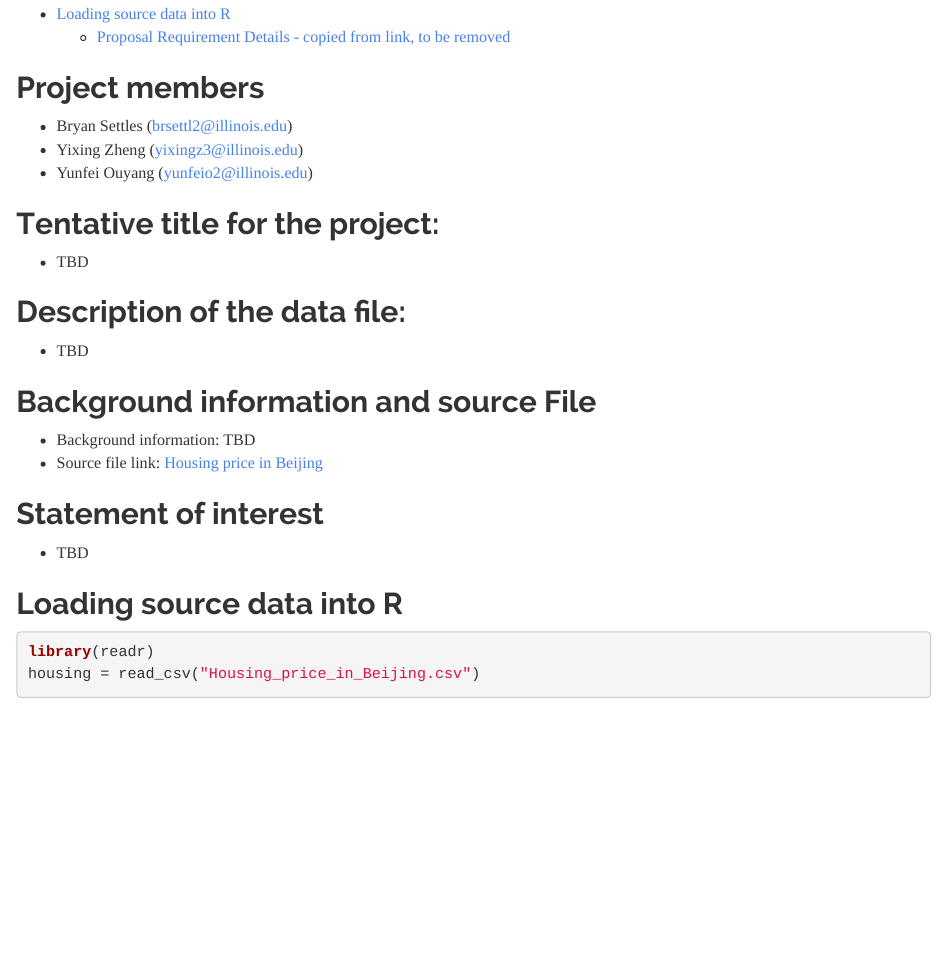
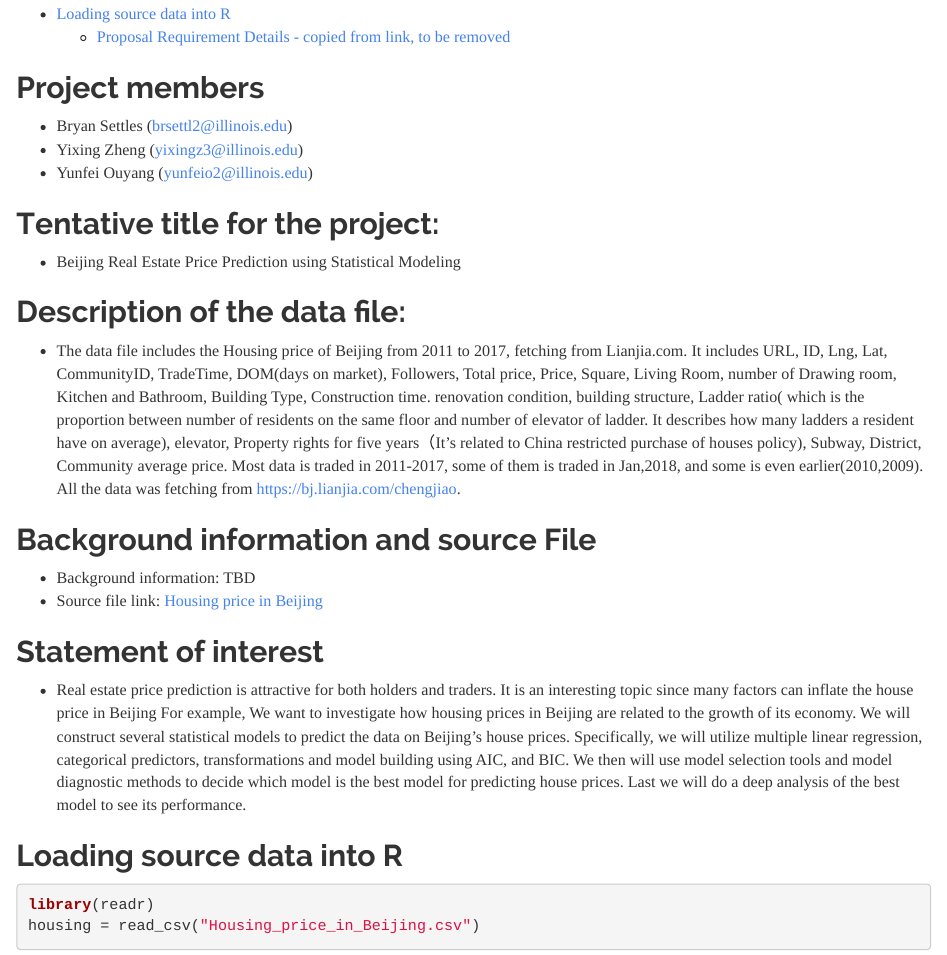
Before and after one commit to yixingz3/STAT420_su_22, an R Markdown document (Project Proposal.Rmd): the page in a window 1100 px wide, from 270 px down. Rendered offline with R 4.5, knitr and Pandoc, with nearby package versions; some code elsewhere in the file could not run offline.

Commit message:
finished data file description and statement of interest

````diff
--- a/Project Proposal.Rmd
+++ b/Project Proposal.Rmd
@@ -16,17 +16,18 @@ urlcolor: cyan
 - Yunfei Ouyang (yunfeio2@illinois.edu)
 
 ## Tentative title for the project:
-- TBD
+- Beijing Real Estate Price Prediction using Statistical Modeling
 
 ## Description of the data file:
-- TBD
+- The data file includes the Housing price of Beijing from 2011 to 2017, fetching from Lianjia.com. It includes URL, ID, Lng, Lat, CommunityID, TradeTime, DOM(days on market), Followers, Total price, Price, Square, Living Room, number of Drawing room, Kitchen and Bathroom, Building Type, Construction time. renovation condition, building structure, Ladder ratio( which is the proportion between number of residents on the same floor and number of elevator of ladder. It describes how many ladders a resident have on average), elevator, Property rights for five years（It's related to China restricted purchase of houses policy), Subway, District, Community average price. Most data is traded in 2011-2017, some of them is traded in Jan,2018, and some is even earlier(2010,2009).
+All the data was fetching from https://bj.lianjia.com/chengjiao.
 
 ## Background information and source File
 - Background information: TBD
 - Source file link: [Housing price in Beijing](https://www.kaggle.com/datasets/ruiqurm/lianjia)
 
 ## Statement of interest
-- TBD
+- Real estate price prediction is attractive for both holders and traders. It is an interesting topic since many factors can inflate the house price in Beijing For example, We want to investigate how housing prices in Beijing are related to the growth of its economy. We will construct several statistical models to predict the data on Beijing's house prices. Specifically, we will utilize multiple linear regression, categorical predictors, transformations and model building using AIC, and BIC. We then will use model selection tools and model diagnostic methods to decide which model is the best model for predicting house prices. Last we will do a deep analysis of the best model to see its performance.
 
 ## Loading source data into R
 ```{r}
````
Also changed, not shown: Project-Proposal.html (added).
